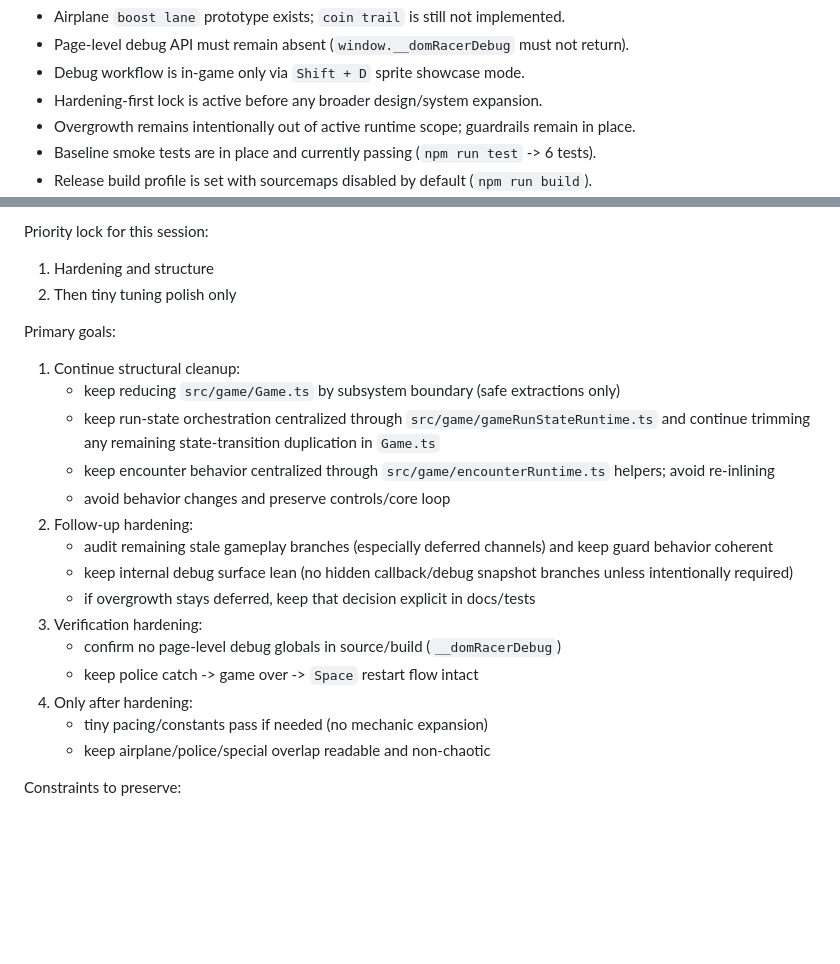
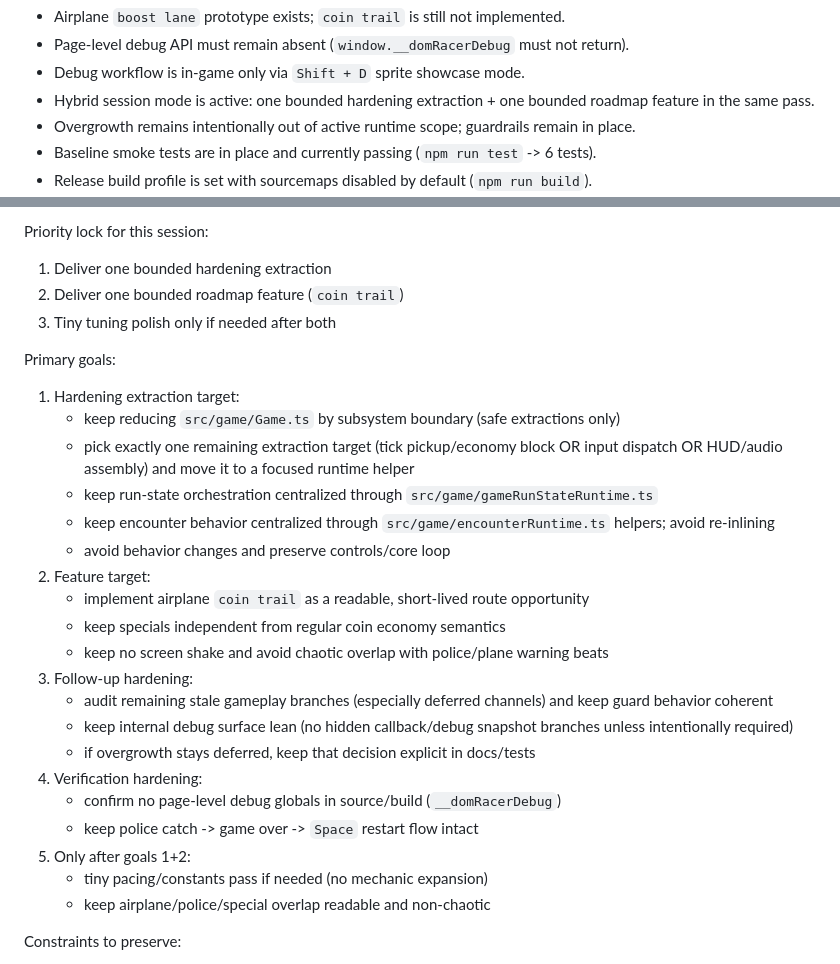
Before and after one commit to siropkin/dom-racer, a Markdown page: NEXT_SESSION_PROMPT.md, 2 parts joined by grey strips. GitHub-like rendering; blank space fills up the shorter version.

```diff
--- a/NEXT_SESSION_PROMPT.md
+++ b/NEXT_SESSION_PROMPT.md
@@ -28,7 +28,7 @@ Current known context:
 - Airplane `boost lane` prototype exists; `coin trail` is still not implemented.
 - Page-level debug API must remain absent (`window.__domRacerDebug` must not return).
 - Debug workflow is in-game only via `Shift + D` sprite showcase mode.
-- Hardening-first lock is active before any broader design/system expansion.
+- Hybrid session mode is active: one bounded hardening extraction + one bounded roadmap feature in the same pass.
 - Overgrowth remains intentionally out of active runtime scope; guardrails remain in place.
 - Baseline smoke tests are in place and currently passing (`npm run test` -> 6 tests).
 - Release build profile is set with sourcemaps disabled by default (`npm run build`).
@@ -45,23 +45,29 @@ Current known context:
 - Latest hardening pass made no pacing/mechanic constant changes (structure-only refactor).
 
 Priority lock for this session:
-1) Hardening and structure
-2) Then tiny tuning polish only
+1) Deliver one bounded hardening extraction
+2) Deliver one bounded roadmap feature (`coin trail`)
+3) Tiny tuning polish only if needed after both
 
 Primary goals:
-1. Continue structural cleanup:
+1. Hardening extraction target:
    - keep reducing `src/game/Game.ts` by subsystem boundary (safe extractions only)
-   - keep run-state orchestration centralized through `src/game/gameRunStateRuntime.ts` and continue trimming any remaining state-transition duplication in `Game.ts`
+   - pick exactly one remaining extraction target (tick pickup/economy block OR input dispatch OR HUD/audio assembly) and move it to a focused runtime helper
+   - keep run-state orchestration centralized through `src/game/gameRunStateRuntime.ts`
    - keep encounter behavior centralized through `src/game/encounterRuntime.ts` helpers; avoid re-inlining
    - avoid behavior changes and preserve controls/core loop
-2. Follow-up hardening:
+2. Feature target:
+   - implement airplane `coin trail` as a readable, short-lived route opportunity
+   - keep specials independent from regular coin economy semantics
+   - keep no screen shake and avoid chaotic overlap with police/plane warning beats
+3. Follow-up hardening:
    - audit remaining stale gameplay branches (especially deferred channels) and keep guard behavior coherent
    - keep internal debug surface lean (no hidden callback/debug snapshot branches unless intentionally required)
    - if overgrowth stays deferred, keep that decision explicit in docs/tests
-3. Verification hardening:
+4. Verification hardening:
    - confirm no page-level debug globals in source/build (`__domRacerDebug`)
    - keep police catch -> game over -> `Space` restart flow intact
-4. Only after hardening:
+5. Only after goals 1+2:
    - tiny pacing/constants pass if needed (no mechanic expansion)
    - keep airplane/police/special overlap readable and non-chaotic
 
```
Also changed, not shown: SOUL.md (+29 -8 lines).
